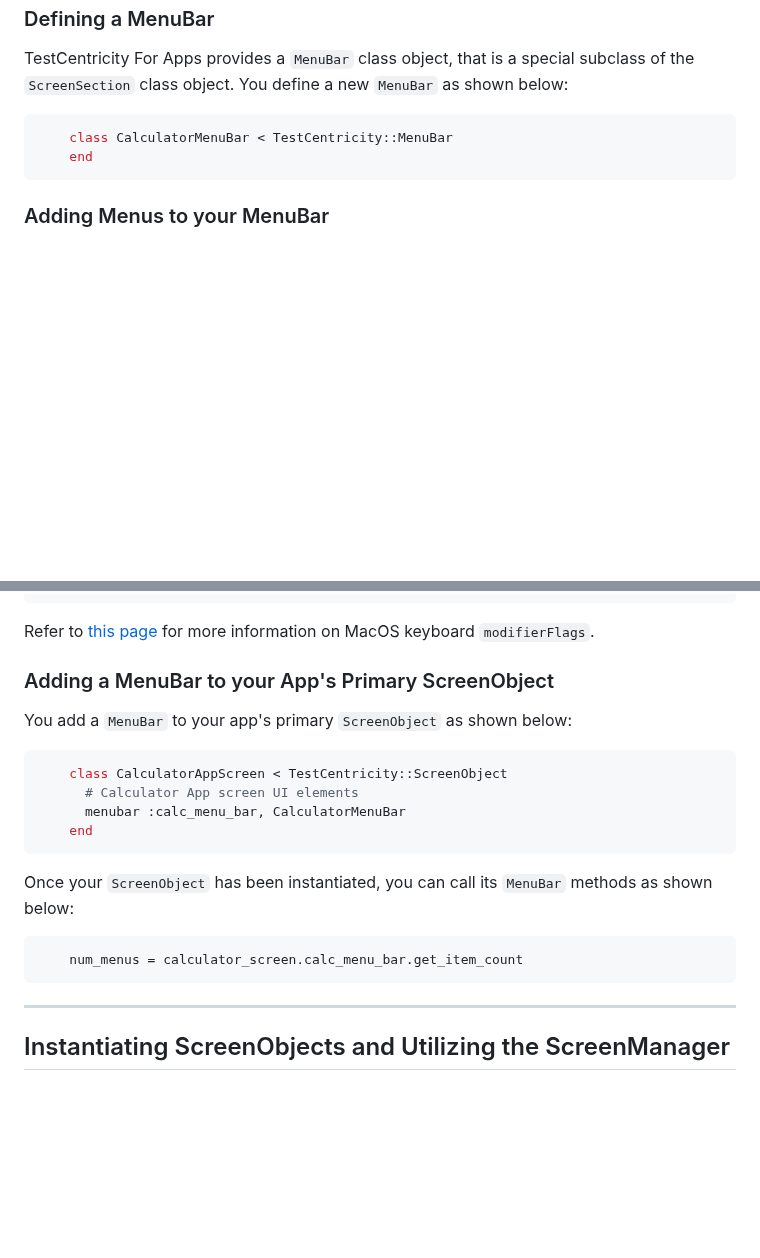
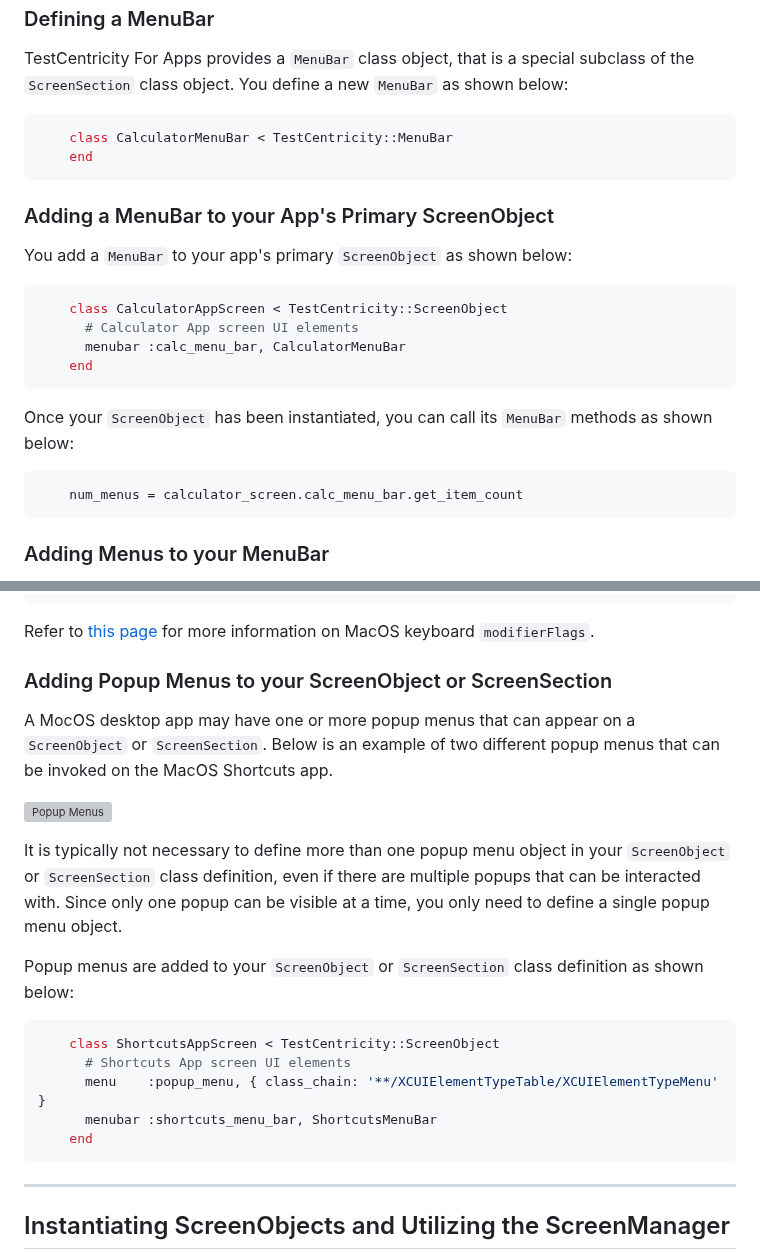
Before and after one commit to TestCentricity/testcentricity_apps, a Markdown page: README.md, 2 parts joined by grey strips. GitHub-like rendering; blank space fills up the shorter version; grey boxes are pictures that could not be loaded.

Commit message:
Update appium_lib_core gem
* Updated `appium_lib_core` gem to version 11.0.2.
* Updated README.

````diff
--- a/README.md
+++ b/README.md
@@ -1081,6 +1081,20 @@ You define a new `MenuBar` as shown below:
     end
 ```
 
+### Adding a MenuBar to your App's Primary ScreenObject
+
+You add a `MenuBar` to your app's primary `ScreenObject` as shown below:
+```ruby
+    class CalculatorAppScreen < TestCentricity::ScreenObject
+      # Calculator App screen UI elements
+      menubar :calc_menu_bar, CalculatorMenuBar
+    end
+```
+Once your `ScreenObject` has been instantiated, you can call its `MenuBar` methods as shown below:
+```ruby
+    num_menus = calculator_screen.calc_menu_bar.get_item_count
+```
+
 ### Adding Menus to your MenuBar
 
 A `MenuBar` is typically made up of one or more `Menu` objects, which are added to your `MenuBar` class definition as shown
@@ -1223,18 +1237,24 @@ key. TestCentricity and XCTest defines the following possible bitmasks for modif
 ```
 Refer to [this page](https://github.com/appium/appium-mac2-driver?tab=readme-ov-file#macos-keys) for more information on MacOS keyboard `modifierFlags`.
 
-### Adding a MenuBar to your App's Primary ScreenObject
-
-You add a `MenuBar` to your app's primary `ScreenObject` as shown below:
-```ruby
-    class CalculatorAppScreen < TestCentricity::ScreenObject
-      # Calculator App screen UI elements
-      menubar :calc_menu_bar, CalculatorMenuBar
-    end
-```
-Once your `ScreenObject` has been instantiated, you can call its `MenuBar` methods as shown below:
-```ruby
-    num_menus = calculator_screen.calc_menu_bar.get_item_count
+### Adding Popup Menus to your ScreenObject or ScreenSection
+
+A MocOS desktop app may have one or more popup menus that can appear on a `ScreenObject` or `ScreenSection`. Below is an
+example of two different popup menus that can be invoked on the MacOS Shortcuts app.
+
+![Popup Menus](https://raw.githubusercontent.com/TestCentricity/testcentricity_apps/main/.github/images/PopupMenus.png "Popup Menus")
+
+It is typically not necessary to define more than one popup menu object in your `ScreenObject` or `ScreenSection` class
+definition, even if there are multiple popups that can be interacted with. Since only one popup can be visible at a time,
+you only need to define a single popup menu object.
+
+Popup menus are added to your `ScreenObject` or `ScreenSection` class definition as shown below:
+```ruby
+    class ShortcutsAppScreen < TestCentricity::ScreenObject
+      # Shortcuts App screen UI elements
+      menu    :popup_menu, { class_chain: '**/XCUIElementTypeTable/XCUIElementTypeMenu' }
+      menubar :shortcuts_menu_bar, ShortcutsMenuBar
+    end
 ```
 
 
````
Also changed, not shown: CHANGELOG.md (+2 -2 lines), TESTING.md (added, +53 -0 lines), .github/images/PopupMenus.jpg (added), 4 other files.
